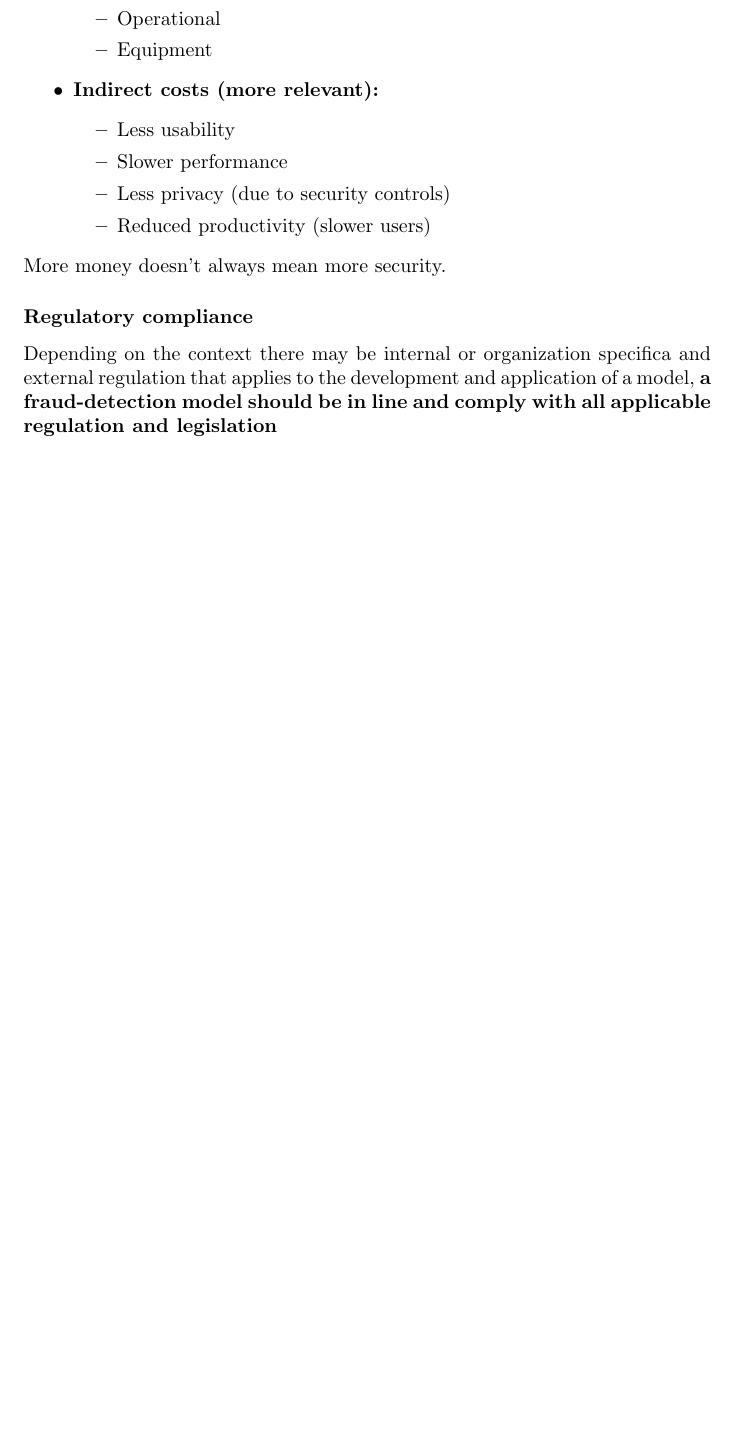
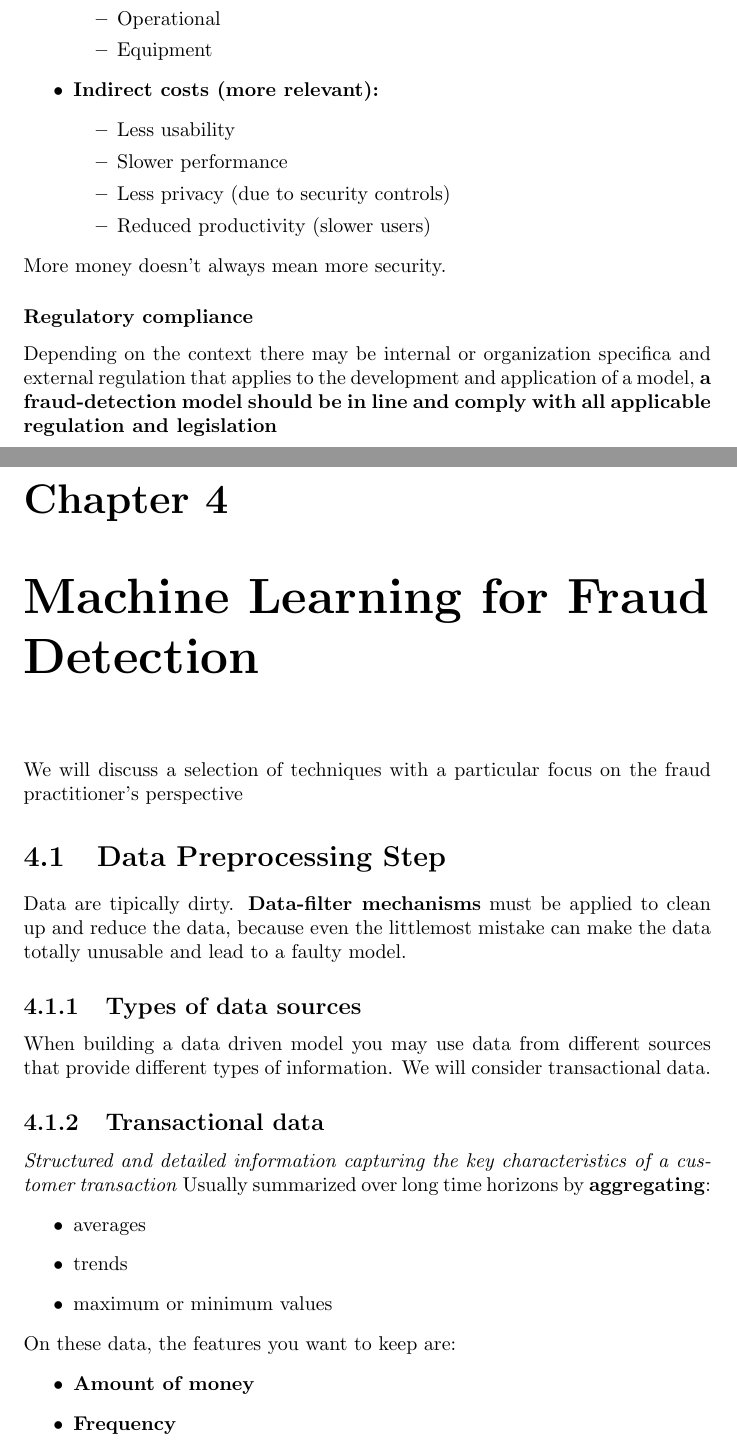
Before and after one commit to gianvitocaleca/digitalforensicsandcybercrime, a LaTeX thesis (main.tex, which reads lecture_12/lecture_12_2.tex): part of page 43 of 80 before the commit and two parts of pages 43 and 44 of 82 after it, the two joined at a grey line, cut so that both start at the same text, the shorter picture padded with empty space. Compiled offline with pdfLaTeX.

Commit message:
started machine learning for fraud detection

```diff
--- a/lecture_12/lecture_12_2.tex
+++ b/lecture_12/lecture_12_2.tex
@@ -1 +1,19 @@
 \chapter{Machine Learning for Fraud Detection}
+    We will discuss a selection of techniques with a particular focus on the fraud practitioner's perspective
+    \section{Data Preprocessing Step}
+        Data are tipically dirty. \textbf{Data-filter mechanisms} must be applied to clean up and reduce the data, because even the littlemost mistake can make the data totally unusable and lead to a faulty model.
+        \subsection{Types of data sources}
+            When building a data driven model you may use data from different sources that provide different types of information. We will consider transactional data.
+        \subsection{Transactional data}
+            \textit{Structured and detailed information capturing the key characteristics of a customer transaction}
+            Usually summarized over long time horizons by \textbf{aggregating}:
+            \begin{itemize}
+                \item averages
+                \item trends
+                \item maximum or minimum values
+            \end{itemize}
+            On these data, the features you want to keep are:
+            \begin{itemize}
+                \item \textbf{Amount of money}
+                \item \textbf{Frequency}
+                \item \textbf{Recency}
```
Also changed, not shown: lecture_12/lecture_12.tex (+1 -1 lines), main.tex (+1 -0 lines), lecture_12/lecture_12_2.tex (27 more changed lines), 4 other files. Lines whose indentation alone changed are shown as unchanged.
